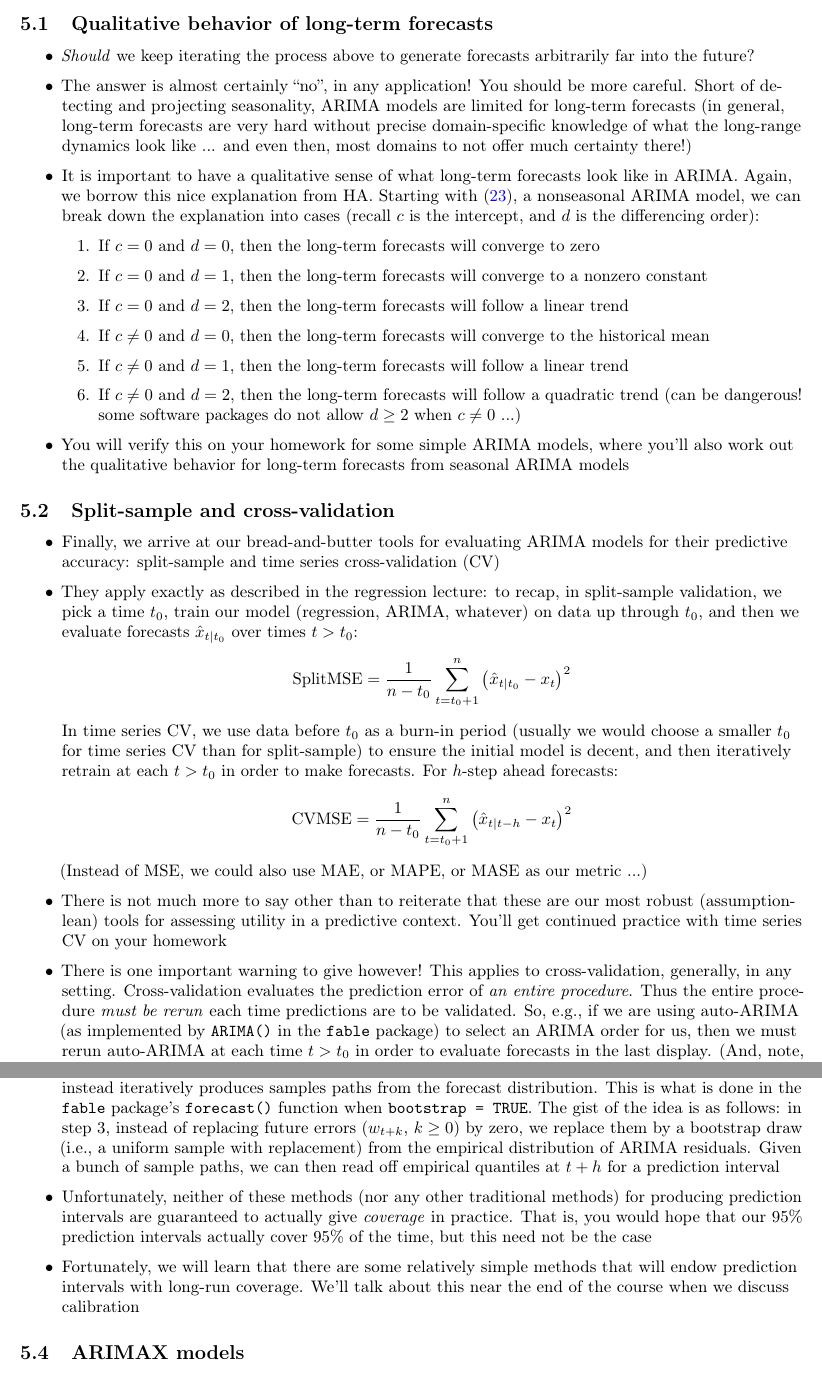
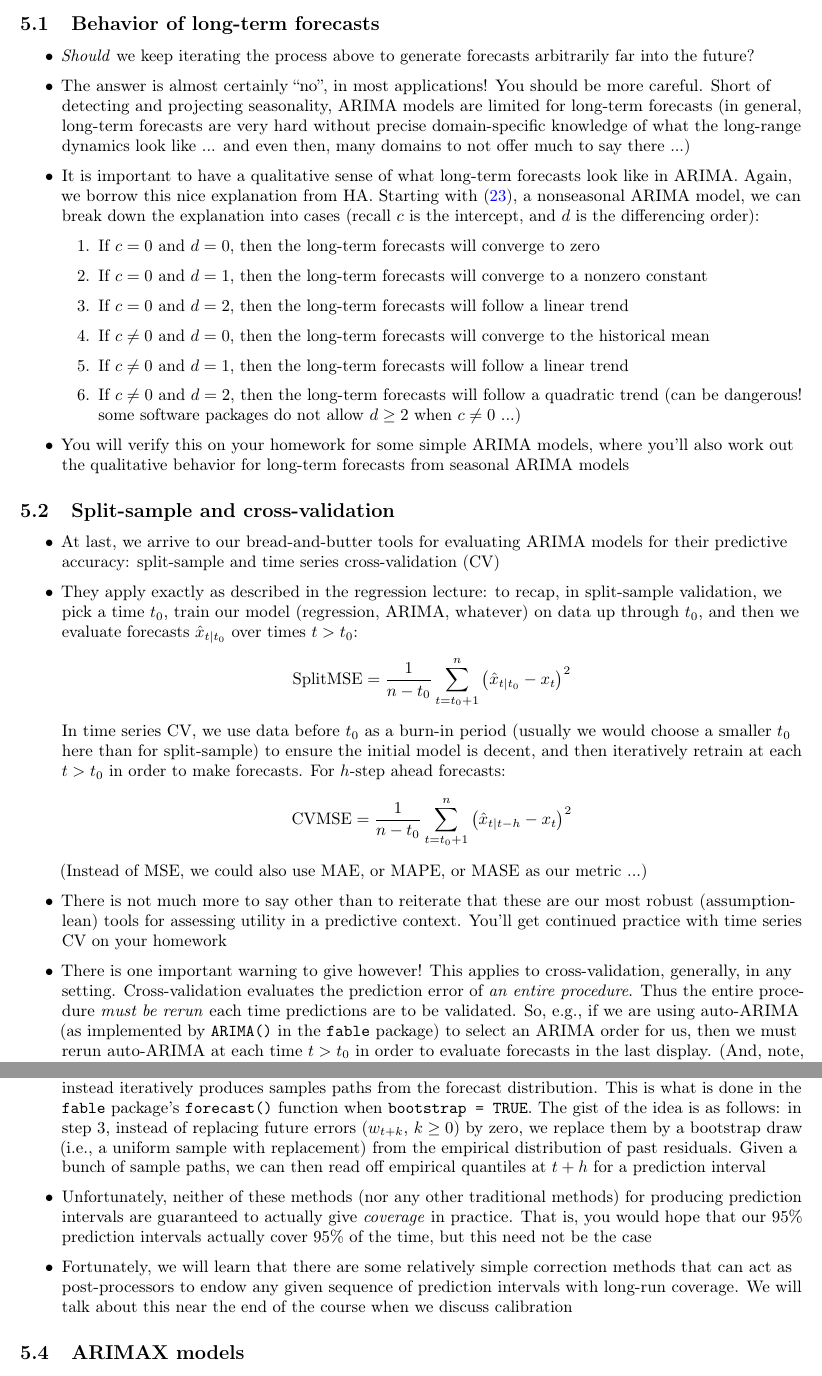
Before and after one commit to ryantibs/timeseries-f23, a LaTeX document (lectures/arima/arima.tex): two parts of pages 21 and 22 of 24, joined at a grey line, cut so that both start at the same text. Compiled offline with pdfLaTeX.

Commit message:
Copyedits

```diff
--- a/lectures/arima/arima.tex
+++ b/lectures/arima/arima.tex
@@ -1244,17 +1244,17 @@ Chapters 9.1--9.5 and 9.8--9.9 of Hyndman and Athanasopoulos (HA).
   arbitrarily far into the future
 \end{itemize}
 
-\subsection{Qualitative behavior of long-term forecasts}
+\subsection{Behavior of long-term forecasts}
 
 \begin{itemize}
 \item \emph{Should} we keep iterating the process above to generate forecasts
   arbitrarily far into the future?
 
-\item The answer is almost certainly ``no'', in any application! You should be
-  more careful. Short of detecting and projecting seasonality, ARIMA models are
-  limited for long-term forecasts (in general, long-term forecasts are very hard
-  without precise domain-specific knowledge of what the long-range dynamics look
-  like ... and even then, most domains to not offer much certainty there!)
+\item The answer is almost certainly ``no'', in most applications! You should
+  be more careful. Short of detecting and projecting seasonality, ARIMA models
+  are limited for long-term forecasts (in general, long-term forecasts are very
+  hard without precise domain-specific knowledge of what the long-range dynamics
+  look like ... and even then, many domains to not offer much to say there ...)
 
 \item It is important to have a qualitative sense of what long-term forecasts
   look like in ARIMA. Again, we borrow this nice explanation from HA. Starting
@@ -1289,7 +1289,7 @@ Chapters 9.1--9.5 and 9.8--9.9 of Hyndman and Athanasopoulos (HA).
 \def\CVMSE{\mathrm{CVMSE}}
 
 \begin{itemize}
-\item Finally, we arrive at our bread-and-butter tools for evaluating ARIMA
+\item At last, we arrive to our bread-and-butter tools for evaluating ARIMA
   models for their predictive accuracy: split-sample and time series
   cross-validation (CV)
 
@@ -1302,9 +1302,9 @@ Chapters 9.1--9.5 and 9.8--9.9 of Hyndman and Athanasopoulos (HA).
   \big)^2
   \]
   In time series CV, we use data before $t_0$ as a burn-in period (usually we
-  would choose a smaller $t_0$ for time series CV than for split-sample) to
-  ensure the initial model is decent, and then iteratively retrain at each $t >
-  t_0$ in order to make forecasts. For $h$-step ahead forecasts:
+  would choose a smaller $t_0$ here than for split-sample) to ensure the initial
+  model is decent, and then iteratively retrain at each $t > t_0$ in order to
+  make forecasts. For $h$-step ahead forecasts:
   \[
   \CVMSE = \frac{1}{n-t_0} \sum_{t = t_0+1}^n \big( \hat{x}_{t | t-h} - x_t
   \big)^2
@@ -1395,7 +1394,7 @@ this to fit ARIMA($p,d,q$) and make forecasts in time series CV \smallskip}
   \verb|forecast()| function when \verb|bootstrap = TRUE|. The gist of the idea
   is as follows: in step 3, instead of replacing future errors ($w_{t+k}$, $k
   \geq 0$) by zero, we replace them by a bootstrap draw (i.e., a uniform sample
-  with replacement) from the empirical distribution of ARIMA residuals. Given a
+  with replacement) from the empirical distribution of past residuals. Given a
   bunch of sample paths, we can then read off empirical quantiles at $t+h$ for a
   prediction interval
 
@@ -1404,9 +1403,10 @@ this to fit ARIMA($p,d,q$) and make forecasts in time series CV \smallskip}
   \emph{coverage} in practice. That is, you would hope that our 95\% prediction
   intervals actually cover 95\% of the time, but this need not be the case
 
-\item Fortunately, we will learn that there are some relatively simple methods
-  that will endow prediction intervals with long-run coverage. We'll talk about
-  this near the end of the course when we discuss calibration
+\item Fortunately, we will learn that there are some relatively simple
+  correction methods that can act as post-processors to endow any given sequence
+  of prediction intervals with long-run coverage. We will talk about this near the
+  end of the course when we discuss calibration
 \end{itemize}
 
 \subsection{ARIMAX models}
```
Also changed, not shown: lectures/arima/arima.pdf, lectures/arima/arima.tex (21 more changed lines).
